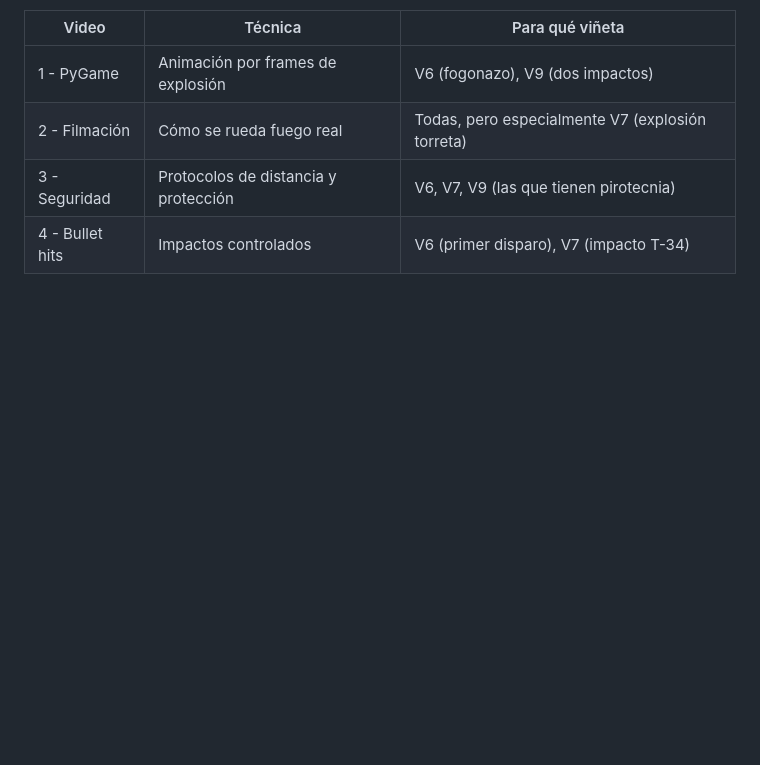
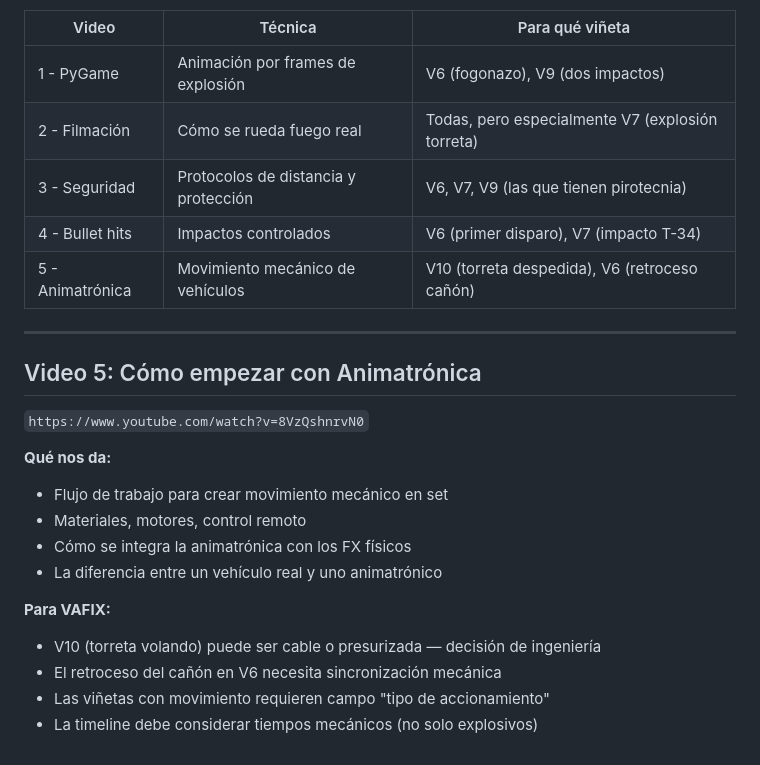
Before and after one commit to visuarte/vafix, a Markdown page: docs/aprendido.md, the part around the change. Rendered like a GitHub page; blank space fills up the shorter version.

Commit message:
docs: video 5 - animatronica

```diff
--- a/docs/aprendido.md
+++ b/docs/aprendido.md
@@ -84,3 +84,21 @@ temporal bien modelada.
 | 2 - Filmación | Cómo se rueda fuego real | Todas, pero especialmente V7 (explosión torreta) |
 | 3 - Seguridad | Protocolos de distancia y protección | V6, V7, V9 (las que tienen pirotecnia) |
 | 4 - Bullet hits | Impactos controlados | V6 (primer disparo), V7 (impacto T-34) |
+| 5 - Animatrónica | Movimiento mecánico de vehículos | V10 (torreta despedida), V6 (retroceso cañón) |
+
+---
+
+## Video 5: Cómo empezar con Animatrónica
+`https://www.youtube.com/watch?v=8VzQshnrvN0`
+
+**Qué nos da:**
+- Flujo de trabajo para crear movimiento mecánico en set
+- Materiales, motores, control remoto
+- Cómo se integra la animatrónica con los FX físicos
+- La diferencia entre un vehículo real y uno animatrónico
+
+**Para VAFIX:**
+- V10 (torreta volando) puede ser cable o presurizada — decisión de ingeniería
+- El retroceso del cañón en V6 necesita sincronización mecánica
+- Las viñetas con movimiento requieren campo "tipo de accionamiento"
+- La timeline debe considerar tiempos mecánicos (no solo explosivos)
```
